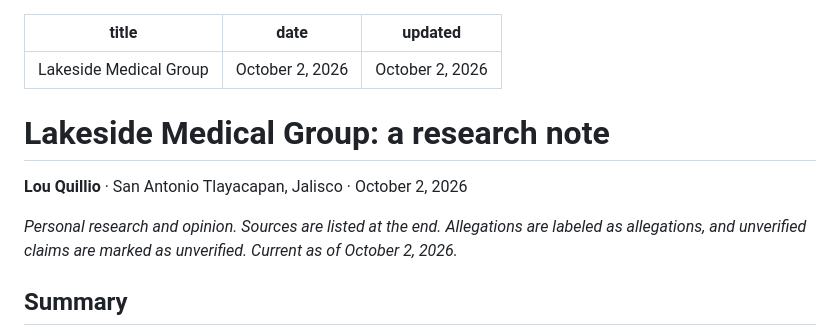
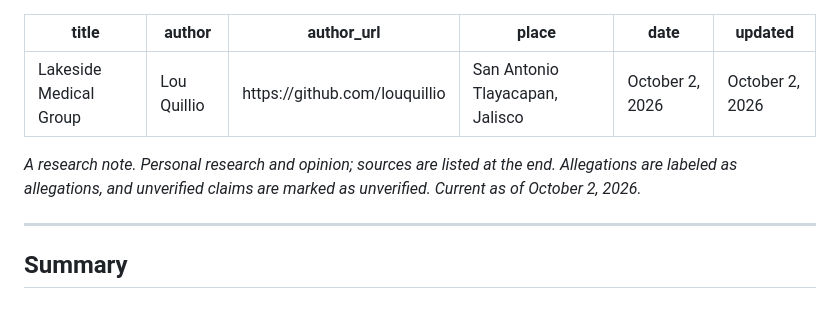
Before and after one commit to louquillio/chapala-topics, a Markdown page: content/lakeside-medical-group.md, the part around one of its changes. GitHub-like rendering; blank space fills up the shorter version.

```diff
--- a/content/lakeside-medical-group.md
+++ b/content/lakeside-medical-group.md
@@ -1,13 +1,14 @@
 ---
 title: Lakeside Medical Group
+author: Lou Quillio
+author_url: https://github.com/louquillio
+place: San Antonio Tlayacapan, Jalisco
 date: October 2, 2026
 updated: October 2, 2026
 ---
-# Lakeside Medical Group: a research note
+*A research note. Personal research and opinion; sources are listed at the end. Allegations are labeled as allegations, and unverified claims are marked as unverified. Current as of October 2, 2026.*
 
-**Lou Quillio** · San Antonio Tlayacapan, Jalisco · October 2, 2026
-
-*Personal research and opinion. Sources are listed at the end. Allegations are labeled as allegations, and unverified claims are marked as unverified. Current as of October 2, 2026.*
+---
 
 ## Summary
 
```
Also changed, not shown: other parts of content/lakeside-medical-group.md (+16 -0 lines).
